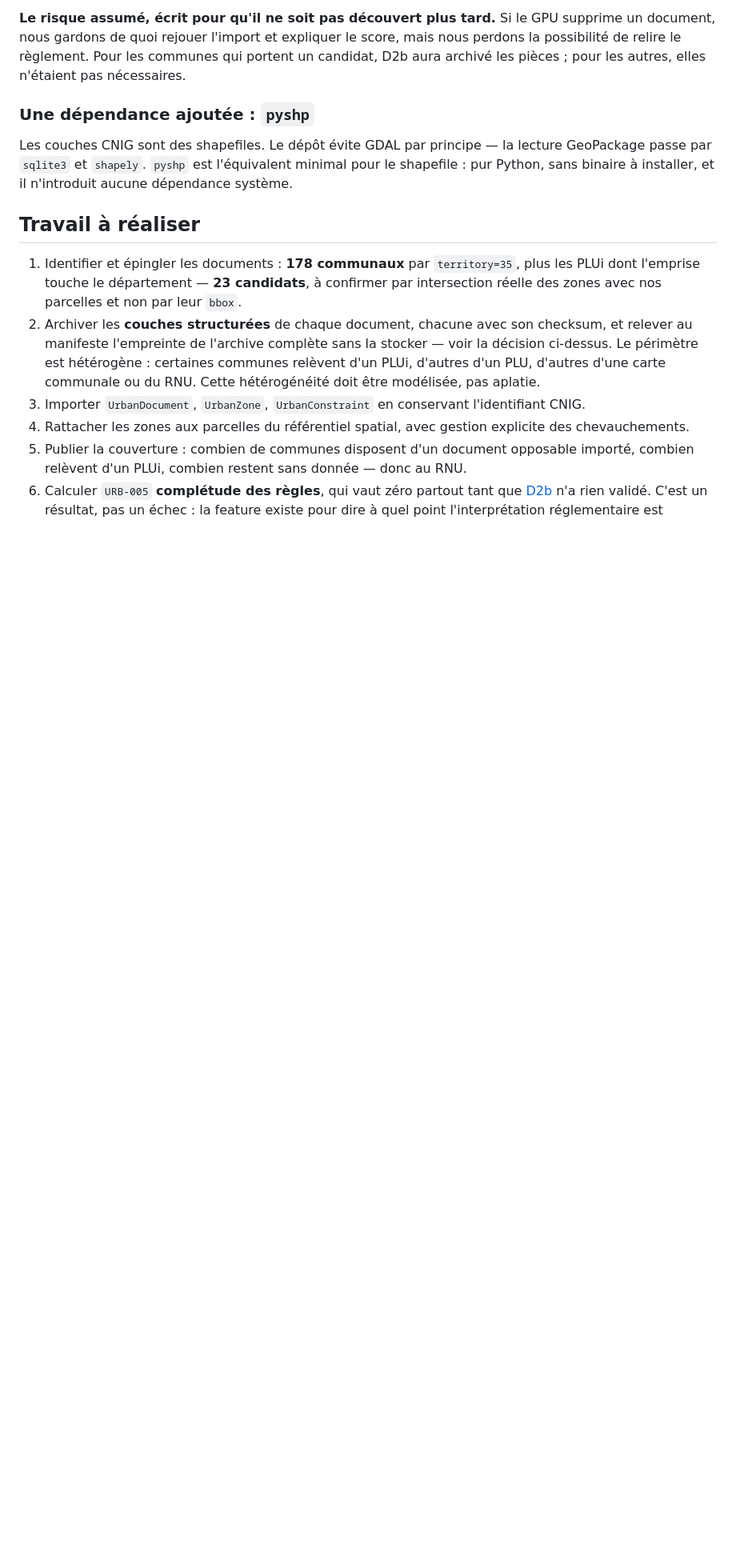
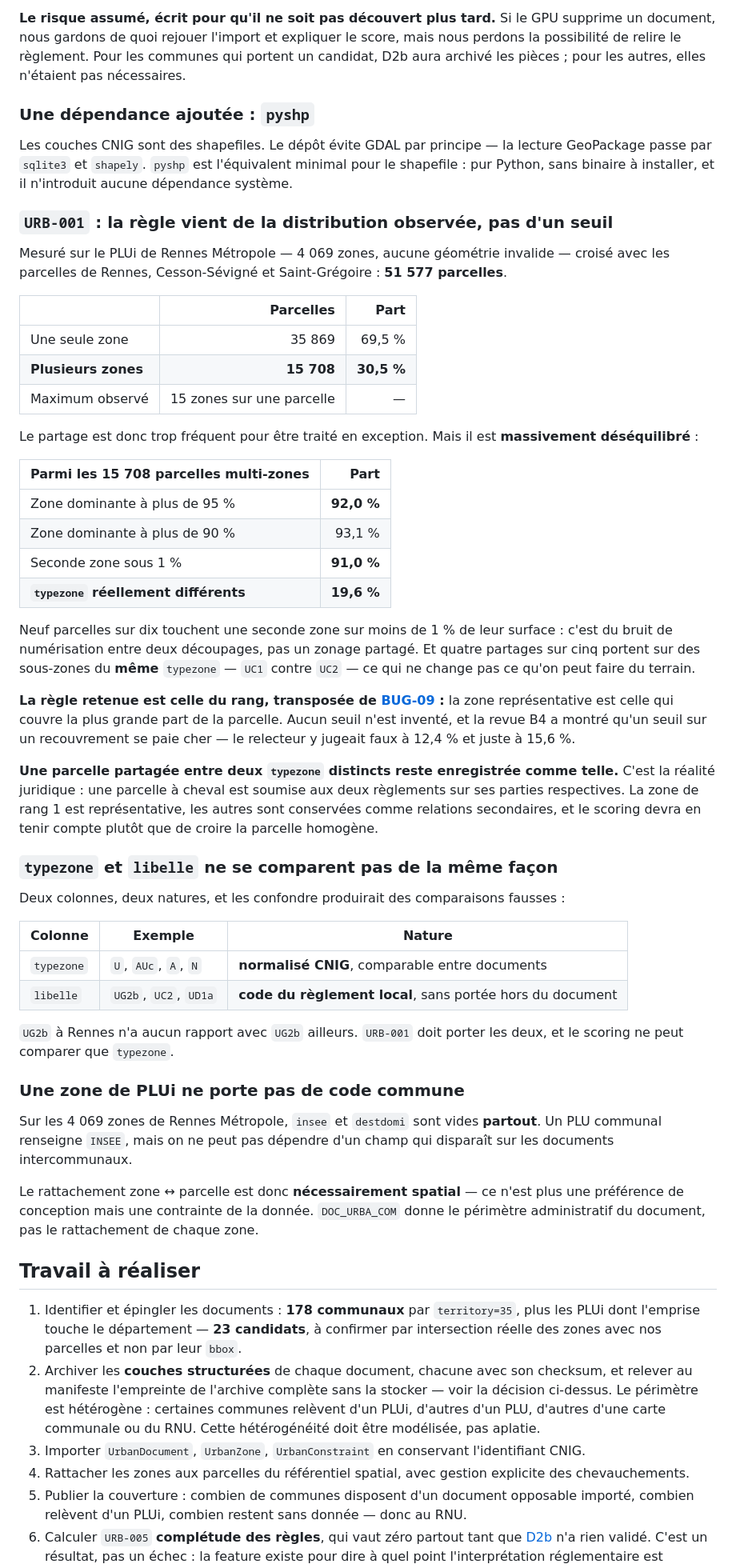
Before and after one commit to bacm/immo-opportunities, a Markdown page: docs/backlog/D2-import-gpu-ds08.md, the part around the change. Shown at 80% size. Drawn GitHub-style; blank space fills up the shorter version.

Commit message:
D2 — La règle d'URB-001 vient de la distribution, pas d'un seuil
Mesuré sur le PLUi de Rennes Métropole, 4 069 zones sans géométrie
invalide, croisé avec les parcelles de Rennes, Cesson-Sévigné et
Saint-Grégoire : 51 577 parcelles, dont 30,5 % touchent plusieurs zones
et jusqu'à 15 pour une seule. Trop fréquent pour traiter le cas en
exception.

Mais le partage est massivement déséquilibré. Parmi les 15 708 parcelles
multi-zones, 92 % ont une zone dominante au-delà de 95 %, et 91 % ont
une seconde zone sous 1 % — du bruit de numérisation entre deux
découpages, pas un zonage partagé. Et 80,4 % des partages portent sur
des sous-zones du même typezone, UC1 contre UC2, ce qui ne change pas ce
qu'on peut faire du terrain.

La règle retenue est celle du rang, transposée de BUG-09 : la zone
représentative est celle qui couvre la plus grande part de la parcelle.
Aucun seuil inventé — la revue B4 avait montré qu'un seuil sur un
recouvrement se paie cher, le relecteur y jugeant faux à 12,4 % et juste
à 15,6 %.

Une parcelle partagée entre deux typezone distincts reste enregistrée
comme telle : c'est la réalité juridique, une parcelle à cheval étant
soumise aux deux règlements sur ses parties respectives. La zone de rang
1 est représentative, les autres sont conservées comme relations
secondaires, et le scoring devra en tenir compte plutôt que de croire la
parcelle homogène.

Deux découvertes consignées au passage. typezone est normalisé CNIG et
comparable entre documents, libelle est le code du règlement local et
n'a aucune portée hors du document — UG2b à Rennes n'a rien à voir avec
UG2b ailleurs, et le scoring ne peut comparer que typezone. Et une zone
de PLUi ne porte ni insee ni destdomi, vides sur les 4 069 : le
rattachement spatial n'est plus une préférence de conception mais une
contrainte de la donnée.

Co-Authored-By: Claude Opus 5 (1M context) <noreply@anthropic.com>

```diff
--- a/docs/backlog/D2-import-gpu-ds08.md
+++ b/docs/backlog/D2-import-gpu-ds08.md
@@ -194,6 +194,65 @@ Les couches CNIG sont des shapefiles. Le dépôt évite GDAL par principe — la
 passe par `sqlite3` et `shapely`. `pyshp` est l'équivalent minimal pour le shapefile : pur Python,
 sans binaire à installer, et il n'introduit aucune dépendance système.
 
+### `URB-001` : la règle vient de la distribution observée, pas d'un seuil
+
+Mesuré sur le PLUi de Rennes Métropole — 4 069 zones, aucune géométrie invalide — croisé avec les
+parcelles de Rennes, Cesson-Sévigné et Saint-Grégoire : **51 577 parcelles**.
+
+| | Parcelles | Part |
+|---|---:|---:|
+| Une seule zone | 35 869 | 69,5 % |
+| **Plusieurs zones** | **15 708** | **30,5 %** |
+| Maximum observé | 15 zones sur une parcelle | — |
+
+Le partage est donc trop fréquent pour être traité en exception. Mais il est **massivement
+déséquilibré** :
+
+| Parmi les 15 708 parcelles multi-zones | Part |
+|---|---:|
+| Zone dominante à plus de 95 % | **92,0 %** |
+| Zone dominante à plus de 90 % | 93,1 % |
+| Seconde zone sous 1 % | **91,0 %** |
+| **`typezone` réellement différents** | **19,6 %** |
+
+Neuf parcelles sur dix touchent une seconde zone sur moins de 1 % de leur surface : c'est du bruit
+de numérisation entre deux découpages, pas un zonage partagé. Et quatre partages sur cinq portent
+sur des sous-zones du **même** `typezone` — `UC1` contre `UC2` — ce qui ne change pas ce qu'on
+peut faire du terrain.
+
+**La règle retenue est celle du rang, transposée de
+[BUG-09](./BUG-09-recouvrement-batiment-parcelle.md) :** la zone représentative est celle qui
+couvre la plus grande part de la parcelle. Aucun seuil n'est inventé, et la revue B4 a montré
+qu'un seuil sur un recouvrement se paie cher — le relecteur y jugeait faux à 12,4 % et juste à
+15,6 %.
+
+**Une parcelle partagée entre deux `typezone` distincts reste enregistrée comme telle.** C'est la
+réalité juridique : une parcelle à cheval est soumise aux deux règlements sur ses parties
+respectives. La zone de rang 1 est représentative, les autres sont conservées comme relations
+secondaires, et le scoring devra en tenir compte plutôt que de croire la parcelle homogène.
+
+### `typezone` et `libelle` ne se comparent pas de la même façon
+
+Deux colonnes, deux natures, et les confondre produirait des comparaisons fausses :
+
+| Colonne | Exemple | Nature |
+|---|---|---|
+| `typezone` | `U`, `AUc`, `A`, `N` | **normalisé CNIG**, comparable entre documents |
+| `libelle` | `UG2b`, `UC2`, `UD1a` | **code du règlement local**, sans portée hors du document |
+
+`UG2b` à Rennes n'a aucun rapport avec `UG2b` ailleurs. `URB-001` doit porter les deux, et le
+scoring ne peut comparer que `typezone`.
+
+### Une zone de PLUi ne porte pas de code commune
+
+Sur les 4 069 zones de Rennes Métropole, `insee` et `destdomi` sont vides **partout**. Un PLU
+communal renseigne `INSEE`, mais on ne peut pas dépendre d'un champ qui disparaît sur les
+documents intercommunaux.
+
+Le rattachement zone ↔ parcelle est donc **nécessairement spatial** — ce n'est plus une préférence
+de conception mais une contrainte de la donnée. `DOC_URBA_COM` donne le périmètre administratif du
+document, pas le rattachement de chaque zone.
+
 ## Travail à réaliser
 
 1. Identifier et épingler les documents : **178 communaux** par `territory=35`, plus les PLUi
```
